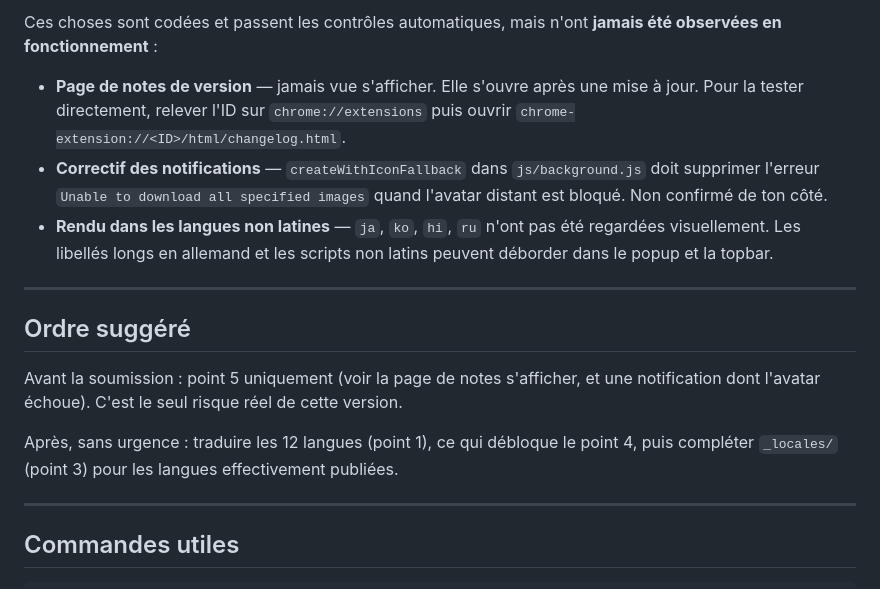
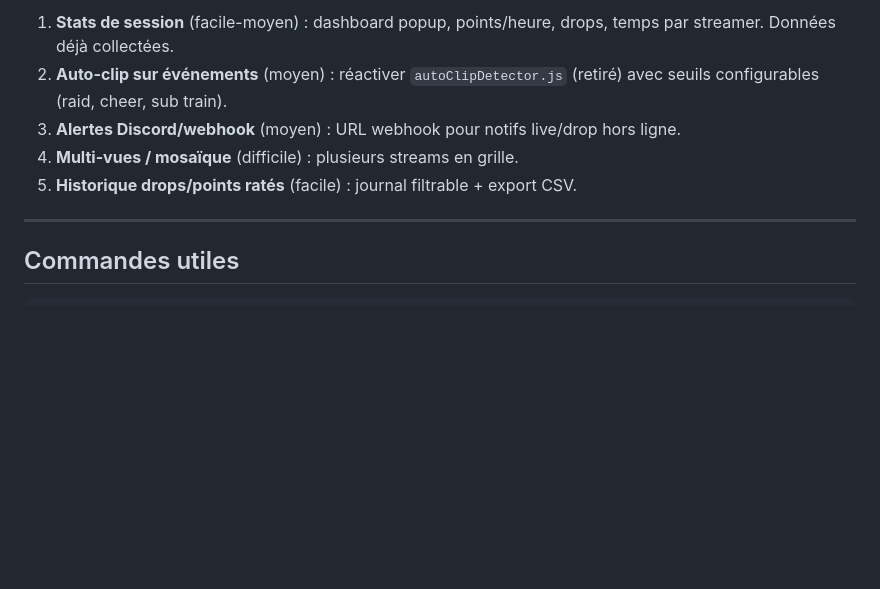
Before and after one commit to AlexisAMZ/streampulse-extension, a Markdown page: RESTE-A-FAIRE.md, the part around one of its changes. Drawn GitHub-style; blank space fills up the shorter version.

```diff
--- a/RESTE-A-FAIRE.md
+++ b/RESTE-A-FAIRE.md
@@ -144,27 +64,12 @@ Rien d'autre à toucher : popup et onboarding lisent `getAvailableLanguages()`.
 
-Ces choses sont codées et passent les contrôles automatiques, mais n'ont **jamais
-été observées en fonctionnement** :
-
-- **Page de notes de version** — jamais vue s'afficher. Elle s'ouvre après une
-  mise à jour. Pour la tester directement, relever l'ID sur `chrome://extensions`
-  puis ouvrir `chrome-extension://<ID>/html/changelog.html`.
-- **Correctif des notifications** — `createWithIconFallback` dans
-  `js/background.js` doit supprimer l'erreur `Unable to download all specified
-  images` quand l'avatar distant est bloqué. Non confirmé de ton côté.
-- **Rendu dans les langues non latines** — `ja`, `ko`, `hi`, `ru` n'ont pas été
-  regardées visuellement. Les libellés longs en allemand et les scripts non
-  latins peuvent déborder dans le popup et la topbar.
-
----
-
-## Ordre suggéré
-
-Avant la soumission : point 5 uniquement (voir la page de notes s'afficher, et une
-notification dont l'avatar échoue). C'est le seul risque réel de cette version.
-
-Après, sans urgence : traduire les 12 langues (point 1), ce qui débloque le
-point 4, puis compléter `_locales/` (point 3) pour les langues effectivement
-publiées.
+1. **Stats de session** (facile-moyen) : dashboard popup, points/heure, drops,
+   temps par streamer. Données déjà collectées.
+2. **Auto-clip sur événements** (moyen) : réactiver `autoClipDetector.js`
+   (retiré) avec seuils configurables (raid, cheer, sub train).
+3. **Alertes Discord/webhook** (moyen) : URL webhook pour notifs live/drop
+   hors ligne.
+4. **Multi-vues / mosaïque** (difficile) : plusieurs streams en grille.
+5. **Historique drops/points ratés** (facile) : journal filtrable + export CSV.
 
 ---
 
```
Also changed, not shown: other parts of RESTE-A-FAIRE.md (+37 -117 lines).
